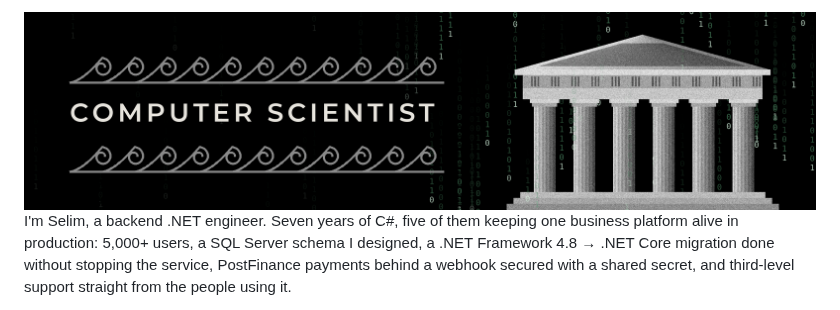
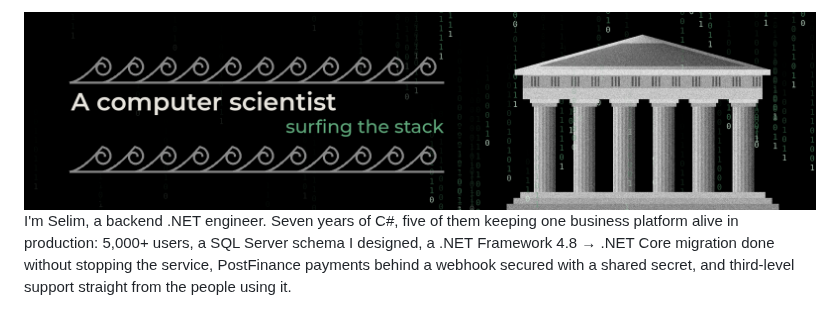
Before and after one commit to LiquidSnake0/LiquidSnake0, a Markdown page: README.md, the part around the change. GitHub-like rendering; pictures changed too: assets/banner-montserrat.png (deleted), assets/banner-surf.png (added).

Commit message:
Profile README: a computer scientist surfing the stack

```diff
--- a/README.md
+++ b/README.md
@@ -1,4 +1,4 @@
-<img alt="Computer Scientist: a greek temple in the digital rain" src="assets/banner-montserrat.png" width="100%">
+<img alt="A computer scientist surfing the stack" src="assets/banner-surf.png" width="100%">
 
 I'm Selim, a backend .NET engineer. Seven years of C#, five of them keeping one business platform alive in production: 5,000+ users, a SQL Server schema I designed, a .NET Framework 4.8 → .NET Core migration done without stopping the service, PostFinance payments behind a webhook secured with a shared secret, and third-level support straight from the people using it.
 
```
Also changed, not shown: 1 other file.
